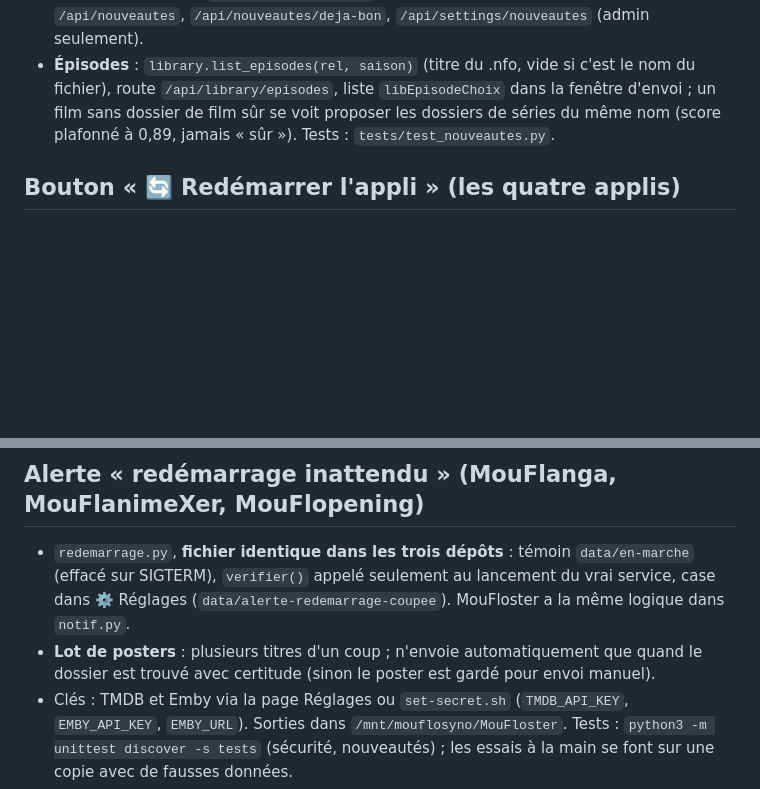
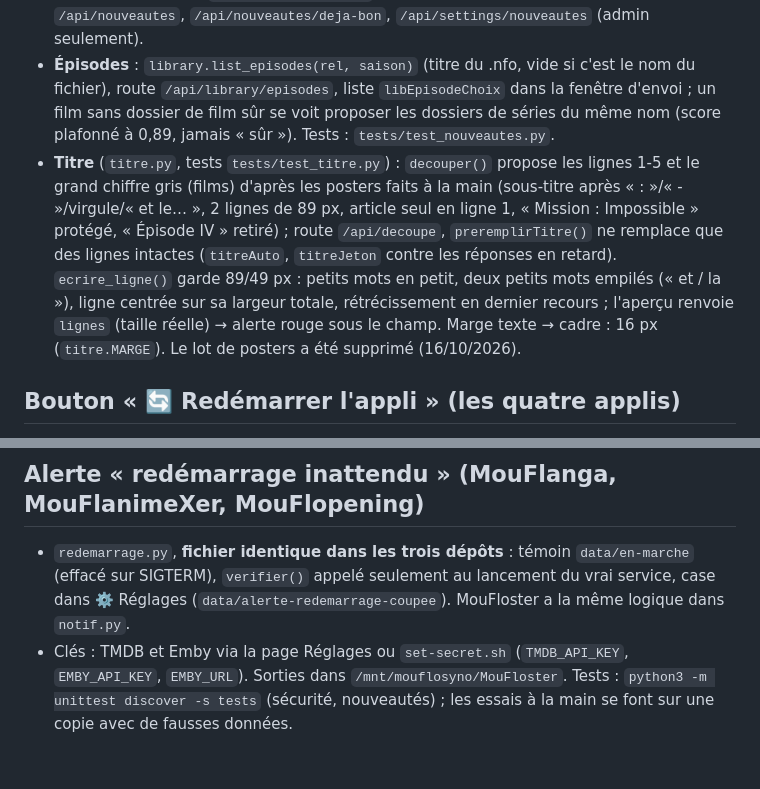
Before and after one commit to mouflo/MouFlanga, a Markdown page: docs/apps-details.md, 2 parts joined by grey strips. GitHub-like rendering; blank space fills up the shorter version.

Commit message:
Fiche MouFloster : titre découpé tout seul, lettres à taille fixe, lot supprimé
Co-Authored-By: Claude Opus 5.5 <noreply@anthropic.com>
Claude-Session: https://claude.ai/code/session_019jd7bFnsnV7dE7F7voaq7N

```diff
--- a/docs/apps-details.md
+++ b/docs/apps-details.md
@@ -20,13 +20,13 @@ Sorti de `/opt/CLAUDE.md` pour l'alléger : à lire seulement quand on travaille
 - **Retour de MouFlopening** : `garderFiche()` met la fiche (recherche, `selectedItem`, `captureLayout()`) dans `localStorage.mfReprise` ; l'adresse de retour porte `?reprise=1` et `reprendreFiche()` la remet (24 h max). `search({choisir: {id, media_type}})` choisit un résultat tout seul.
 - **Nouveautés sans poster** (`nouveautes.py`, `data/nouveautes.json`) : Emby `/Items` (Movie, Series, Season, `MinDateCreated`) → dossier par `library.rel_depuis_emby` ; « fait » = clé `rel` ou `rel#sN` notée par `/api/library/apply` (pas pour une image d'épisode) ou « ✓ Déjà bon », + valeurs de `library_map.json`. Au premier passage : date `debut` + historique relu dans `data/moufloster.log*` (lignes « 📁 Médiathèque: »). Routes `/api/nouveautes`, `/api/nouveautes/deja-bon`, `/api/settings/nouveautes` (admin seulement).
 - **Épisodes** : `library.list_episodes(rel, saison)` (titre du .nfo, vide si c'est le nom du fichier), route `/api/library/episodes`, liste `libEpisodeChoix` dans la fenêtre d'envoi ; un film sans dossier de film sûr se voit proposer les dossiers de séries du même nom (score plafonné à 0,89, jamais « sûr »). Tests : `tests/test_nouveautes.py`.
+- **Titre** (`titre.py`, tests `tests/test_titre.py`) : `decouper()` propose les lignes 1-5 et le grand chiffre gris (films) d'après les posters faits à la main (sous-titre après « : »/« - »/virgule/« et le… », 2 lignes de 89 px, article seul en ligne 1, « Mission : Impossible » protégé, « Épisode IV » retiré) ; route `/api/decoupe`, `preremplirTitre()` ne remplace que des lignes intactes (`titreAuto`, `titreJeton` contre les réponses en retard). `ecrire_ligne()` garde 89/49 px : petits mots en petit, deux petits mots empilés (« et / la »), ligne centrée sur sa largeur totale, rétrécissement en dernier recours ; l'aperçu renvoie `lignes` (taille réelle) → alerte rouge sous le champ. Marge texte → cadre : 16 px (`titre.MARGE`). Le lot de posters a été supprimé (16/10/2026).
 
 ## Bouton « 🔄 Redémarrer l'appli » (les quatre applis)
 - `redemarrer.py`, **fichier identique dans les quatre dépôts** : route `POST /api/redemarrer` (admin), prévient si un travail long est en cours (`forcer` pour passer outre), s'envoie SIGTERM (témoin effacé), systemd relance. Le bouton est ajouté par `ui/mou-settings.js` (onglet Général).
 
 ## Alerte « redémarrage inattendu » (MouFlanga, MouFlanimeXer, MouFlopening)
 - `redemarrage.py`, **fichier identique dans les trois dépôts** : témoin `data/en-marche` (effacé sur SIGTERM), `verifier()` appelé seulement au lancement du vrai service, case dans ⚙️ Réglages (`data/alerte-redemarrage-coupee`). MouFloster a la même logique dans `notif.py`.
-- **Lot de posters** : plusieurs titres d'un coup ; n'envoie automatiquement que quand le dossier est trouvé avec certitude (sinon le poster est gardé pour envoi manuel).
 - Clés : TMDB et Emby via la page Réglages ou `set-secret.sh` (`TMDB_API_KEY`, `EMBY_API_KEY`, `EMBY_URL`). Sorties dans `/mnt/mouflosyno/MouFloster`. Tests : `python3 -m unittest discover -s tests` (sécurité, nouveautés) ; les essais à la main se font sur une copie avec de fausses données.
 - Piège connu : dans le gabarit HTML (chaîne Python entre triples guillemets), un `\'` ou `\s` dans le JavaScript est interprété par Python ; utiliser `’` ou doubler la barre oblique.
 
```
